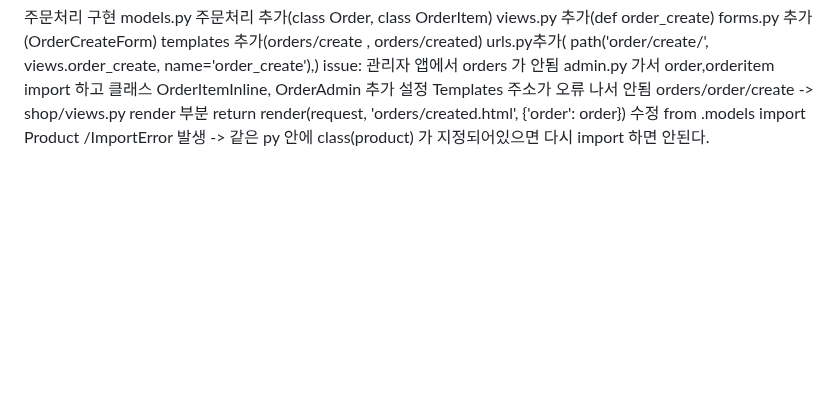
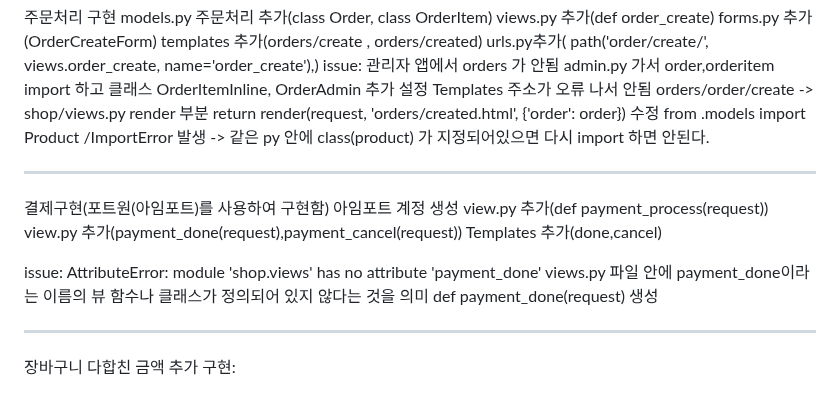
Before and after one commit to koreabeginner96/Ecommerce, a Markdown page: 장고일지.md, the part around the change. Drawn GitHub-style; blank space fills up the shorter version.

Commit message:
feat: 결제구현

```diff
--- a/장고일지.md
+++ b/장고일지.md
@@ -169,3 +169,18 @@ issue:
 admin.py 가서  order,orderitem import 하고  클래스 OrderItemInline, OrderAdmin 추가 설정
 Templates 주소가 오류 나서 안됨 orders/order/create -> shop/views.py render 부분 return render(request, 'orders/created.html', {'order': order}) 수정
 from .models import Product /ImportError 발생 -> 같은 py 안에 class(product) 가 지정되어있으면 다시 import 하면 안된다.
+
+-------
+결제구현(포트원(아임포트)를 사용하여 구현함)
+아임포트 계정 생성
+view.py 추가(def payment_process(request))
+view.py 추가(payment_done(request),payment_cancel(request))
+Templates 추가(done,cancel)
+
+issue:
+AttributeError: module 'shop.views' has no attribute 'payment_done'
+views.py 파일 안에 payment_done이라는 이름의 뷰 함수나 클래스가 정의되어 있지 않다는 것을 의미
+def payment_done(request) 생성
+
+--------------------------
+장바구니 다합친 금액 추가 구현:
```
